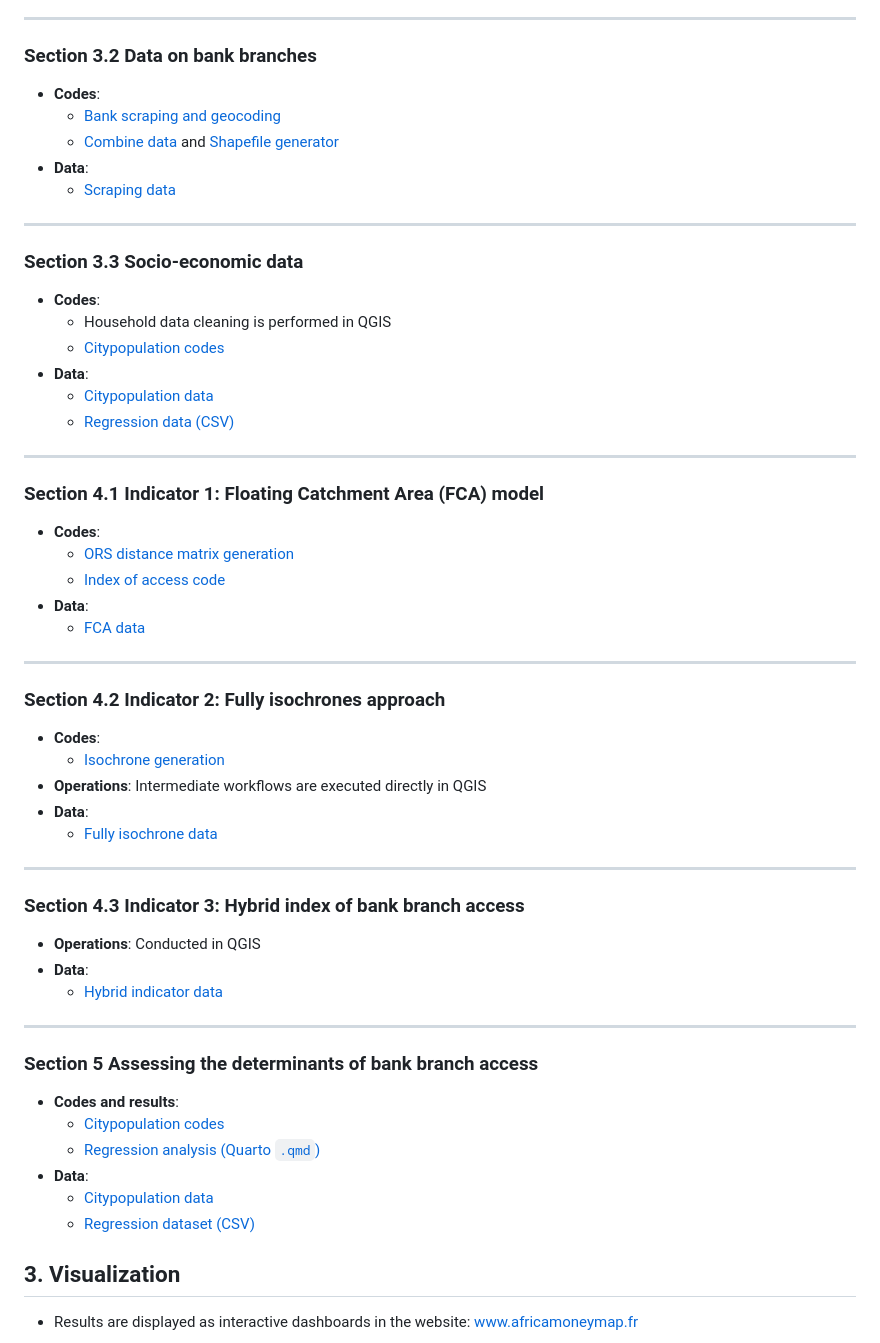
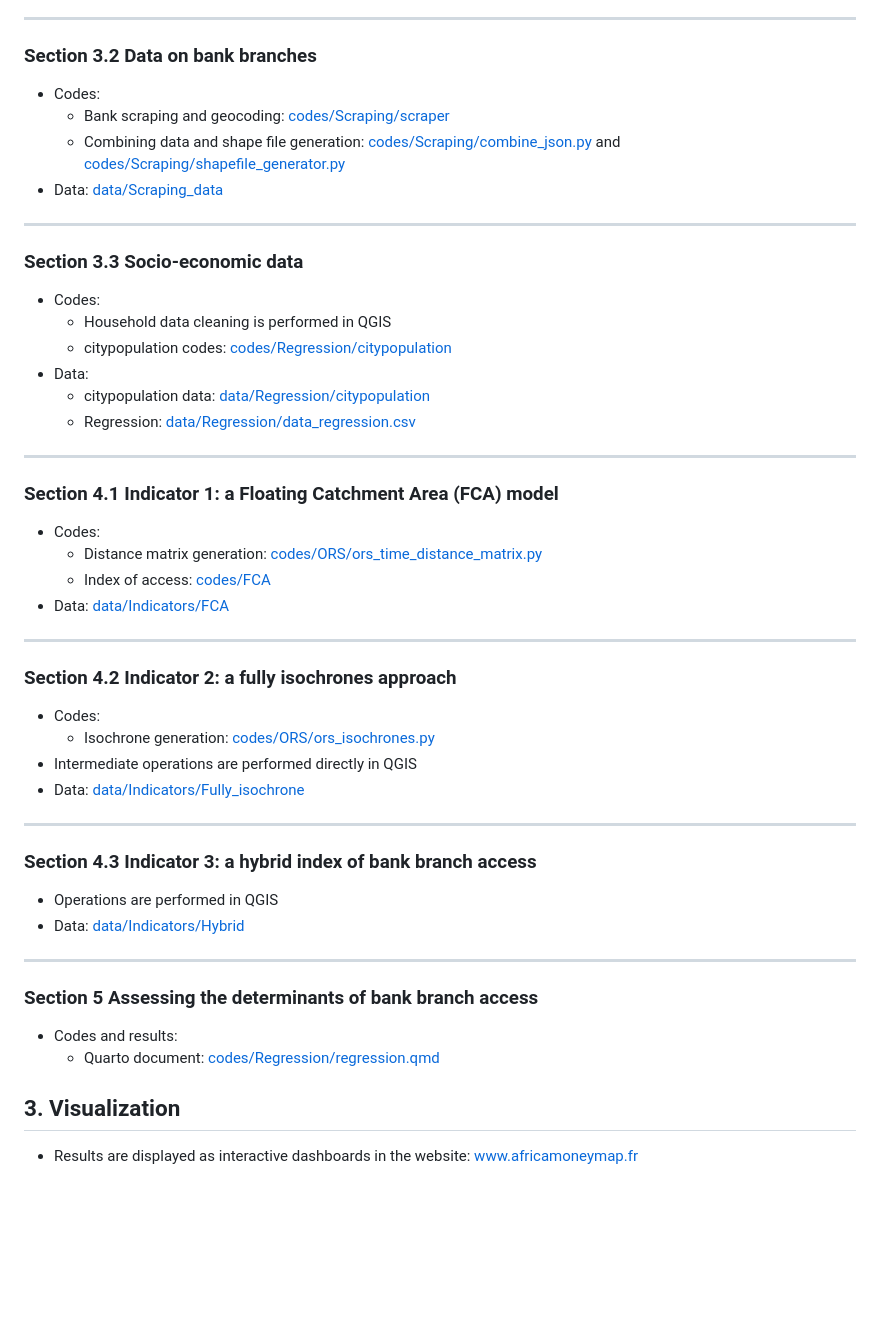
Before and after one commit to Haoua01/Africa-money-map, a Markdown page: README.md, the part around the change. Rendered like a GitHub page; blank space fills up the shorter version.

Commit message:
Update README.md visuals

```diff
--- a/README.md
+++ b/README.md
@@ -38,58 +38,49 @@ We examined bank branch accessibility using geospatial data and socio-economic i
 
 ---
 
-### Section 3.2 Data on bank branches
-- **Codes**:
-  * [Bank scraping and geocoding](https://github.com/Haoua01/Africa-money-map/tree/main/codes/Scraping/scraper)
-  * [Combine data](https://github.com/Haoua01/Africa-money-map/blob/main/codes/Scraping/combine_json.py) and [Shapefile generator](https://github.com/Haoua01/Africa-money-map/blob/main/codes/Scraping/shapefile_generator.py)
-- **Data**:
-  * [Scraping data](https://github.com/Haoua01/Africa-money-map/tree/main/data/Scraping_data)
+### Section 3.2 Data on bank branches
+- Codes:
+    * Bank scraping and geocoding: [codes/Scraping/scraper](https://github.com/Haoua01/Africa-money-map/tree/main/codes/Scraping/scraper)
+    * Combining data and shape file generation: [codes/Scraping/combine_json.py](https://github.com/Haoua01/Africa-money-map/blob/main/codes/Scraping/combine_json.py) and [codes/Scraping/shapefile_generator.py](https://github.com/Haoua01/Africa-money-map/blob/main/codes/Scraping/shapefile_generator.py)
+- Data: [data/Scraping_data](https://github.com/Haoua01/Africa-money-map/tree/main/data/Scraping_data)
 
 ---
 
-### Section 3.3 Socio‑economic data
-- **Codes**:
-  * Household data cleaning is performed in QGIS
-  * [Citypopulation codes](https://github.com/Haoua01/Africa-money-map/tree/main/codes/Regression/citypopulation)
-- **Data**:
-  * [Citypopulation data](https://github.com/Haoua01/Africa-money-map/tree/main/data/Regression/citypopulation)
-  * [Regression data (CSV)](https://github.com/Haoua01/Africa-money-map/blob/main/data/Regression/data_regression.csv)
+### Section 3.3 Socio-economic data
+- Codes:
+    * Household data cleaning is performed in QGIS
+    * citypopulation codes: [codes/Regression/citypopulation](https://github.com/Haoua01/Africa-money-map/tree/main/codes/Regression/citypopulation)
+- Data:
+    * citypopulation data: [data/Regression/citypopulation](https://github.com/Haoua01/Africa-money-map/tree/main/data/Regression/citypopulation)
+    * Regression: [data/Regression/data_regression.csv](https://github.com/Haoua01/Africa-money-map/blob/main/data/Regression/data_regression.csv)
 
 ---
 
-### Section 4.1 Indicator 1: Floating Catchment Area (FCA) model
-- **Codes**:
-  * [ORS distance matrix generation](https://github.com/Haoua01/Africa-money-map/blob/main/codes/ORS/ors_time_distance_matrix.py)
-  * [Index of access code](https://github.com/Haoua01/Africa-money-map/tree/main/codes/FCA)
-- **Data**:
-  * [FCA data](https://github.com/Haoua01/Africa-money-map/tree/main/data/Indicators/FCA)
+### Section 4.1 Indicator 1: a Floating Catchment Area (FCA) model
+- Codes:
+    * Distance matrix generation: [codes/ORS/ors_time_distance_matrix.py](https://github.com/Haoua01/Africa-money-map/blob/main/codes/ORS/ors_time_distance_matrix.py)
+    * Index of access: [codes/FCA](https://github.com/Haoua01/Africa-money-map/tree/main/codes/FCA)
+- Data: [data/Indicators/FCA](https://github.com/Haoua01/Africa-money-map/tree/main/data/Indicators/FCA)
 
 ---
 
-### Section 4.2 Indicator 2: Fully isochrones approach
-- **Codes**:
-  * [Isochrone generation](https://github.com/Haoua01/Africa-money-map/blob/main/codes/ORS/ors_isochrones.py)
-- **Operations**: Intermediate workflows are executed directly in QGIS
-- **Data**:
-  * [Fully isochrone data](https://github.com/Haoua01/Africa-money-map/tree/main/data/Indicators/Fully_isochrone)
+### Section 4.2 Indicator 2: a fully isochrones approach
+- Codes:
+    * Isochrone generation: [codes/ORS/ors_isochrones.py](https://github.com/Haoua01/Africa-money-map/blob/main/codes/ORS/ors_isochrones.py)
+- Intermediate operations are performed directly in QGIS
+- Data: [data/Indicators/Fully_isochrone](https://github.com/Haoua01/Africa-money-map/tree/main/data/Indicators/Fully_isochrone)
 
 ---
 
-### Section 4.3 Indicator 3: Hybrid index of bank branch access
-- **Operations**: Conducted in QGIS
-- **Data**:
-  * [Hybrid indicator data](https://github.com/Haoua01/Africa-money-map/tree/main/data/Indicators/Hybrid)
+### Section 4.3 Indicator 3: a hybrid index of bank branch access
+- Operations are performed in QGIS
+- Data: [data/Indicators/Hybrid](https://github.com/Haoua01/Africa-money-map/tree/main/data/Indicators/Hybrid)
 
 ---
 
-### Section 5 Assessing the determinants of bank branch access
-- **Codes and results**:
-  * [Citypopulation codes](https://github.com/Haoua01/Africa-money-map/tree/main/codes/Regression/citypopulation)
-  * [Regression analysis (Quarto `.qmd`)](https://github.com/Haoua01/Africa-money-map/blob/main/codes/Regression/regression.qmd)
-- **Data**:
-  * [Citypopulation data](https://github.com/Haoua01/Africa-money-map/tree/main/data/Regression/citypopulation)
-  * [Regression dataset (CSV)](https://github.com/Haoua01/Africa-money-map/blob/main/data/Regression/data_regression.csv)
-
+### Section 5 Assessing the determinants of bank branch access
+- Codes and results:
+    * Quarto document: [codes/Regression/regression.qmd](https://github.com/Haoua01/Africa-money-map/blob/main/codes/Regression/regression.qmd)
 
 
 
```
